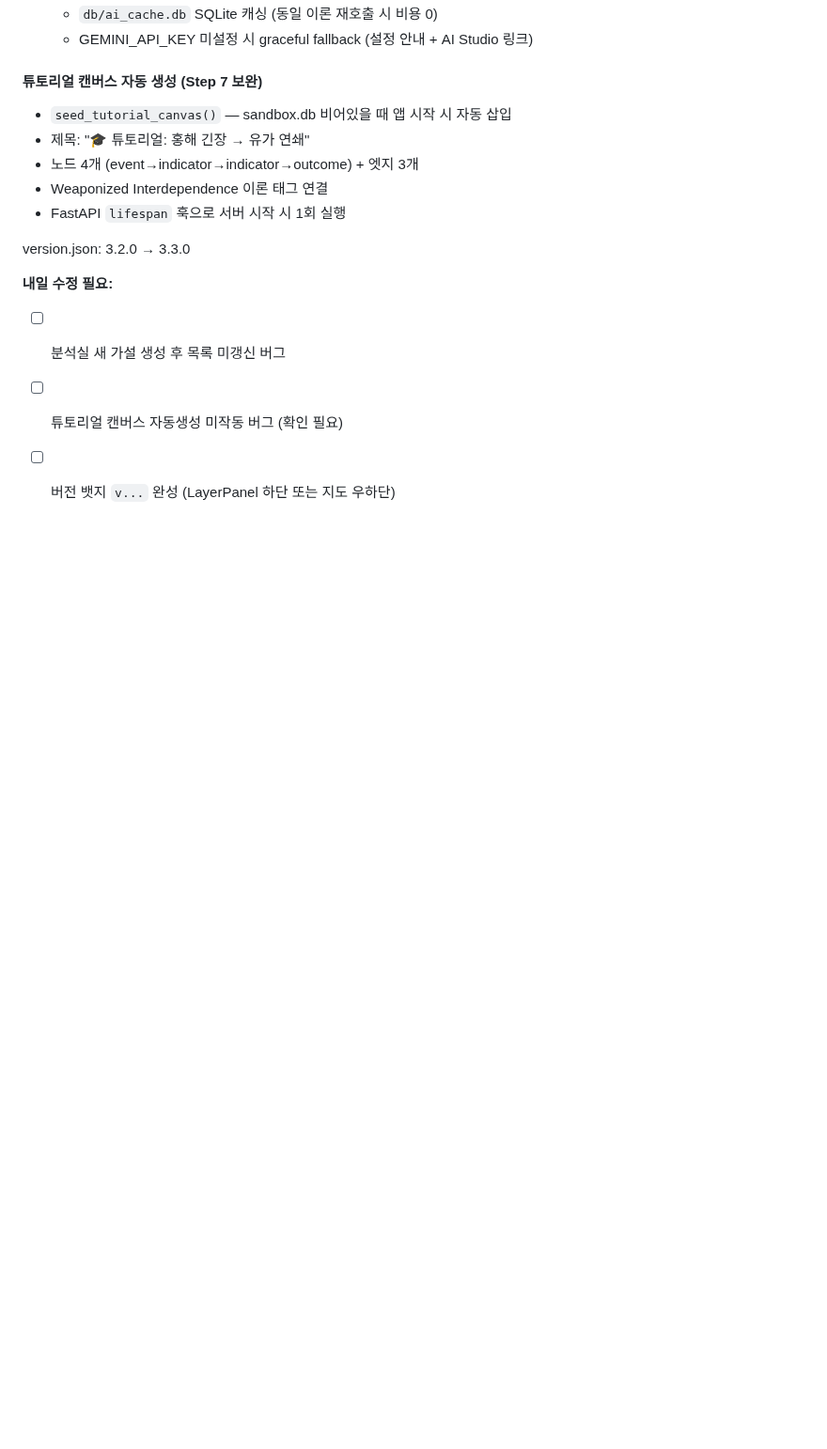
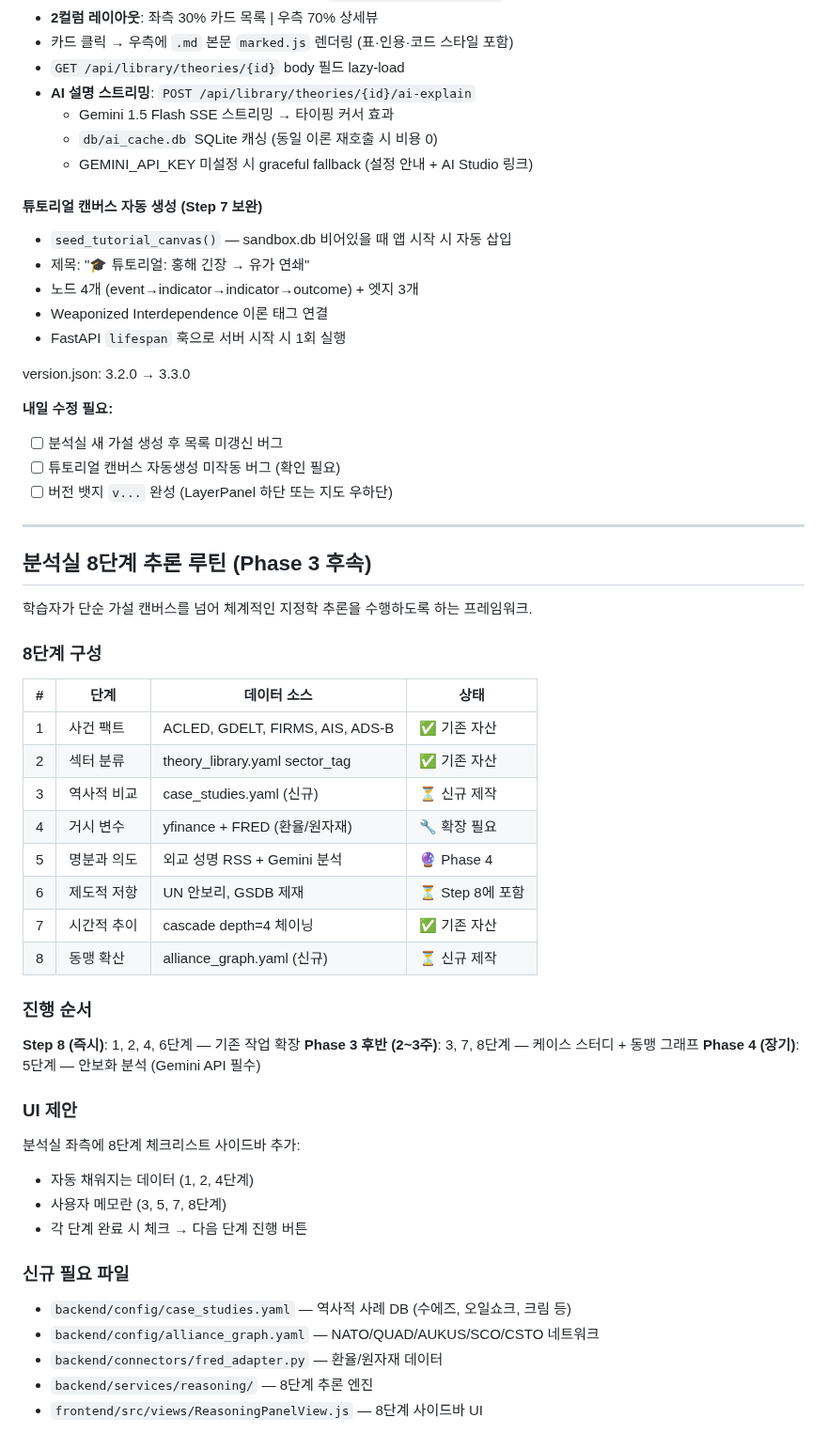
Before and after one commit to yumin0904/geo-intel-map, a Markdown page: progress.md, the part around the change. Shown at 94% size. Drawn GitHub-style; blank space fills up the shorter version.

Commit message:
Phase 3 후속: 8단계 추론 루틴 설계 추가

```diff
--- a/progress.md
+++ b/progress.md
@@ -511,3 +511,43 @@ version.json: 3.2.0 → 3.3.0
 - [ ] 분석실 새 가설 생성 후 목록 미갱신 버그
 - [ ] 튜토리얼 캔버스 자동생성 미작동 버그 (확인 필요)
 - [ ] 버전 뱃지 `v...` 완성 (LayerPanel 하단 또는 지도 우하단)
+
+---
+
+## 분석실 8단계 추론 루틴 (Phase 3 후속)
+
+학습자가 단순 가설 캔버스를 넘어 체계적인 지정학 추론을 수행하도록 하는 프레임워크.
+
+### 8단계 구성
+
+| # | 단계 | 데이터 소스 | 상태 |
+|---|------|------------|------|
+| 1 | 사건 팩트 | ACLED, GDELT, FIRMS, AIS, ADS-B | ✅ 기존 자산 |
+| 2 | 섹터 분류 | theory_library.yaml sector_tag | ✅ 기존 자산 |
+| 3 | 역사적 비교 | case_studies.yaml (신규) | ⏳ 신규 제작 |
+| 4 | 거시 변수 | yfinance + FRED (환율/원자재) | 🔧 확장 필요 |
+| 5 | 명분과 의도 | 외교 성명 RSS + Gemini 분석 | 🔮 Phase 4 |
+| 6 | 제도적 저항 | UN 안보리, GSDB 제재 | ⏳ Step 8에 포함 |
+| 7 | 시간적 추이 | cascade depth=4 체이닝 | ✅ 기존 자산 |
+| 8 | 동맹 확산 | alliance_graph.yaml (신규) | ⏳ 신규 제작 |
+
+### 진행 순서
+
+**Step 8 (즉시)**: 1, 2, 4, 6단계 — 기존 작업 확장
+**Phase 3 후반 (2~3주)**: 3, 7, 8단계 — 케이스 스터디 + 동맹 그래프
+**Phase 4 (장기)**: 5단계 — 안보화 분석 (Gemini API 필수)
+
+### UI 제안
+
+분석실 좌측에 8단계 체크리스트 사이드바 추가:
+- 자동 채워지는 데이터 (1, 2, 4단계)
+- 사용자 메모란 (3, 5, 7, 8단계)
+- 각 단계 완료 시 체크 → 다음 단계 진행 버튼
+
+### 신규 필요 파일
+
+- `backend/config/case_studies.yaml` — 역사적 사례 DB (수에즈, 오일쇼크, 크림 등)
+- `backend/config/alliance_graph.yaml` — NATO/QUAD/AUKUS/SCO/CSTO 네트워크
+- `backend/connectors/fred_adapter.py` — 환율/원자재 데이터
+- `backend/services/reasoning/` — 8단계 추론 엔진
+- `frontend/src/views/ReasoningPanelView.js` — 8단계 사이드바 UI
```
